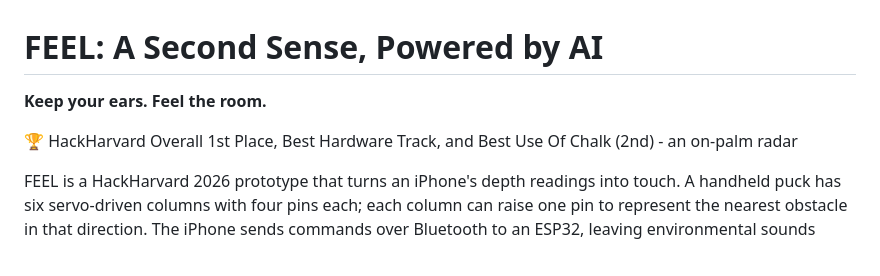
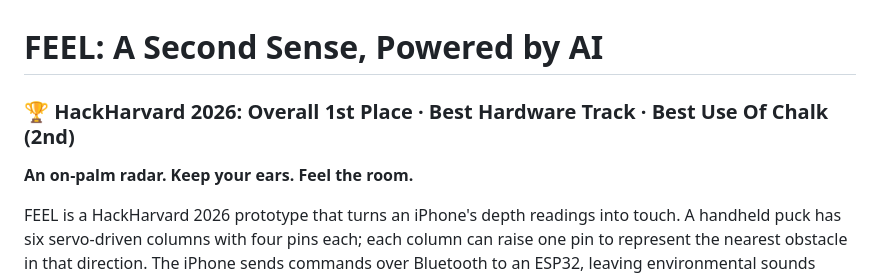
Before and after one commit to MartinPuli/feel, a Markdown page: README.md, the part around the change. Rendered like a GitHub page.

Commit message:
README: make awards prominent under title
Co-Authored-By: Claude Sonnet 5.5 <noreply@anthropic.com>
Claude-Session: https://claude.ai/code/session_01EVHkpVYimbyM2T8mYNNVEx

```diff
--- a/README.md
+++ b/README.md
@@ -1,8 +1,8 @@
 # FEEL: A Second Sense, Powered by AI
 
-**Keep your ears. Feel the room.**
+### 🏆 HackHarvard 2026: Overall 1st Place · Best Hardware Track · Best Use Of Chalk (2nd)
 
-🏆 HackHarvard Overall 1st Place, Best Hardware Track, and Best Use Of Chalk (2nd) - an on-palm radar
+**An on-palm radar. Keep your ears. Feel the room.**
 
 FEEL is a HackHarvard 2026 prototype that turns an iPhone's depth readings into touch.
 A handheld puck has six servo-driven columns with four pins each; each column can raise
```
